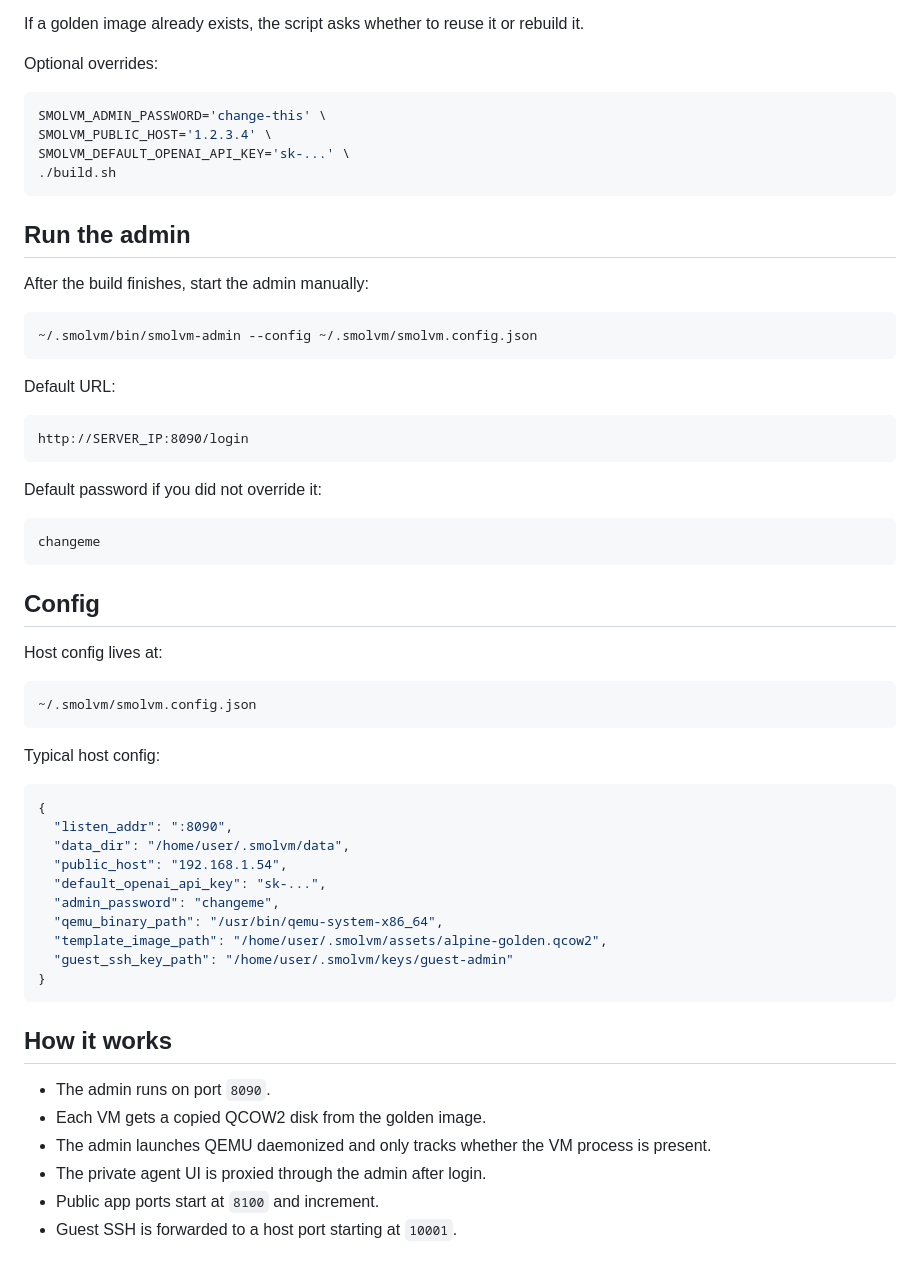
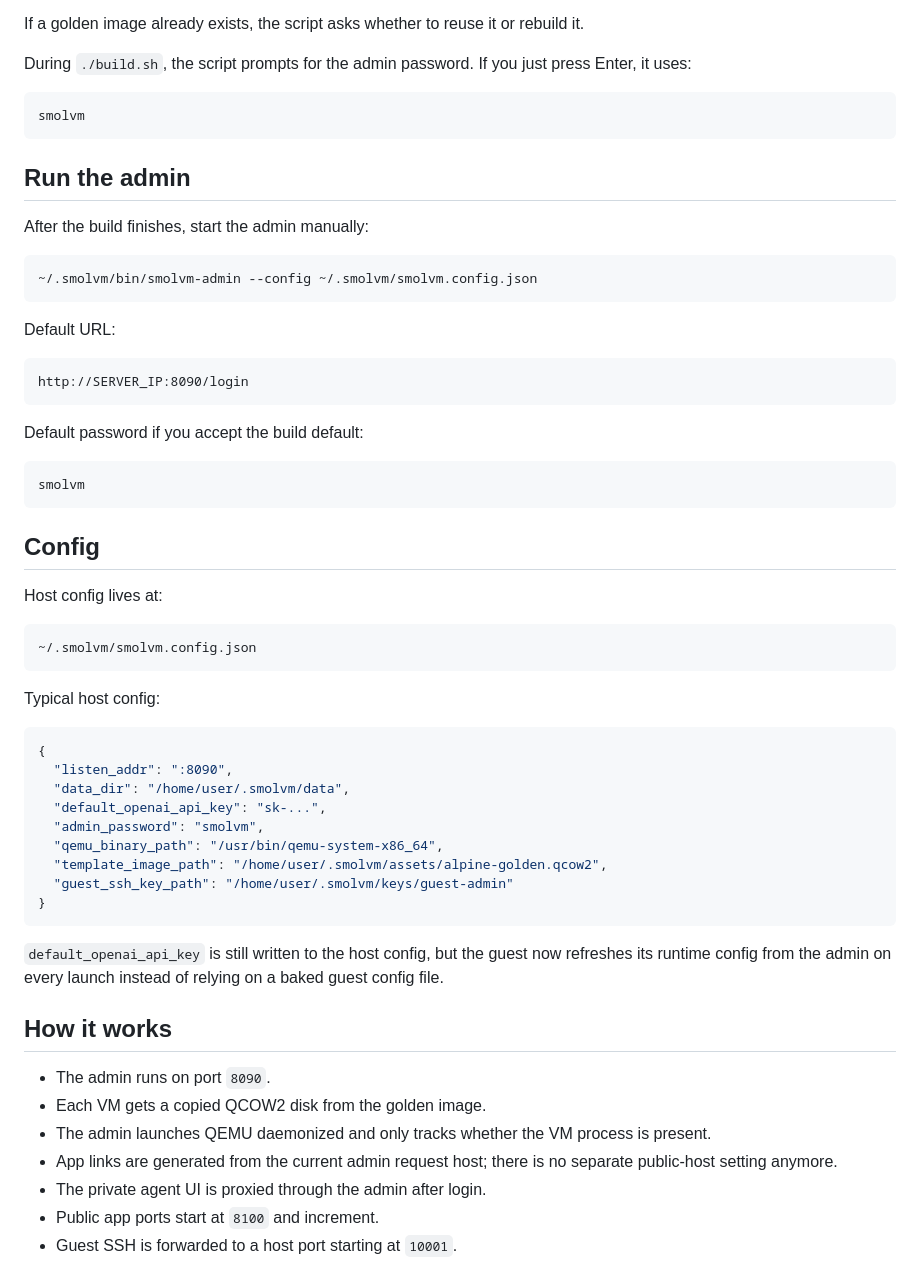
Before and after one commit to pixelkarma/smolvm, a Markdown page: README.md, the part around the change. Rendered like a GitHub page.

Commit message:
Remove stale build override mentions from README

````diff
--- a/README.md
+++ b/README.md
@@ -41,13 +41,10 @@ cd smolvm
 
 If a golden image already exists, the script asks whether to reuse it or rebuild it.
 
-Optional overrides:
+During `./build.sh`, the script prompts for the admin password. If you just press Enter, it uses:
 
-```sh
-SMOLVM_ADMIN_PASSWORD='change-this' \
-SMOLVM_PUBLIC_HOST='1.2.3.4' \
-SMOLVM_DEFAULT_OPENAI_API_KEY='sk-...' \
-./build.sh
+```text
+smolvm
 ```
 
 ## Run the admin
@@ -64,10 +61,10 @@ Default URL:
 http://SERVER_IP:8090/login
 ```
 
-Default password if you did not override it:
+Default password if you accept the build default:
 
 ```text
-changeme
+smolvm
 ```
 
 ## Config
@@ -84,20 +81,22 @@ Typical host config:
 {
   "listen_addr": ":8090",
   "data_dir": "/home/user/.smolvm/data",
-  "public_host": "192.168.1.54",
   "default_openai_api_key": "sk-...",
-  "admin_password": "changeme",
+  "admin_password": "smolvm",
   "qemu_binary_path": "/usr/bin/qemu-system-x86_64",
   "template_image_path": "/home/user/.smolvm/assets/alpine-golden.qcow2",
   "guest_ssh_key_path": "/home/user/.smolvm/keys/guest-admin"
 }
 ```
 
+`default_openai_api_key` is still written to the host config, but the guest now refreshes its runtime config from the admin on every launch instead of relying on a baked guest config file.
+
 ## How it works
 
 - The admin runs on port `8090`.
 - Each VM gets a copied QCOW2 disk from the golden image.
 - The admin launches QEMU daemonized and only tracks whether the VM process is present.
+- App links are generated from the current admin request host; there is no separate public-host setting anymore.
 - The private agent UI is proxied through the admin after login.
 - Public app ports start at `8100` and increment.
 - Guest SSH is forwarded to a host port starting at `10001`.
````
